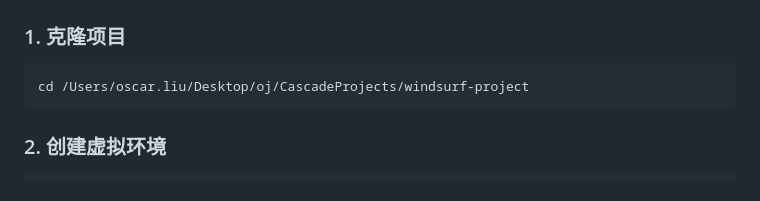
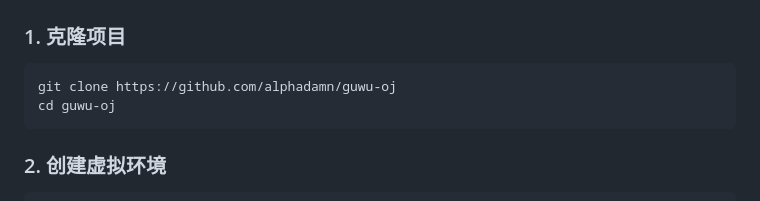
Before and after one commit to alphadamn/guwu-oj, a Markdown page: README.md, the part around the change. GitHub-like rendering.

Commit message:
Update README with correct clone instructions

````diff
--- a/README.md
+++ b/README.md
@@ -66,7 +66,8 @@
 ### 1. 克隆项目
 
 ```bash
-cd /Users/oscar.liu/Desktop/oj/CascadeProjects/windsurf-project
+git clone https://github.com/alphadamn/guwu-oj
+cd guwu-oj
 ```
 
 ### 2. 创建虚拟环境
````
